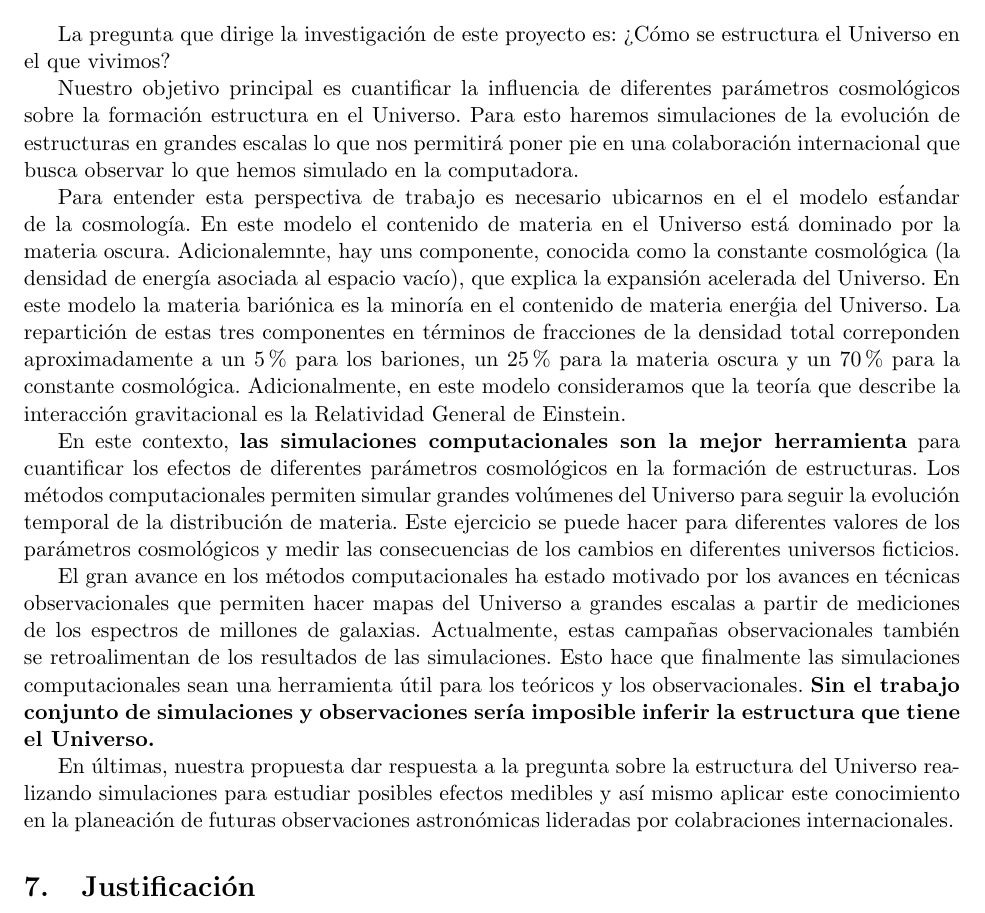
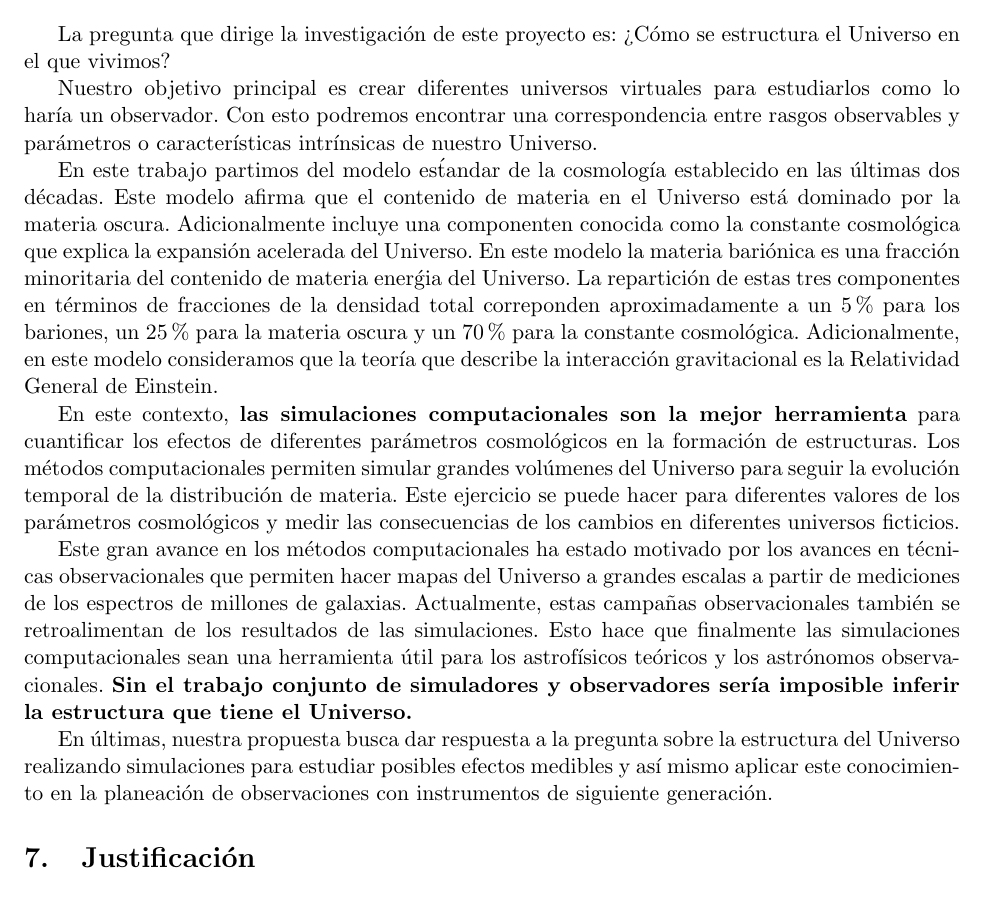
Before and after one commit to forero/Colciencias2015, a LaTeX document (proposal/main.tex, which reads proposal/8planteamientoproblema.tex): part of page 6 of 28, cut so that both start at the same text. Compiled offline with pdfLaTeX.

Commit message:
planteamiento del problema

```diff
--- a/proposal/8planteamientoproblema.tex
+++ b/proposal/8planteamientoproblema.tex
@@ -7,29 +7,24 @@
 La pregunta que dirige la investigaci\'on de este proyecto es: ¿Cómo
 se estructura el Universo en el que vivimos?
 
-Nuestro objetivo principal es cuantificar la influencia de diferentes
-par\'ametros cosmol\'ogicos sobre la formaci\'on estructura en el Universo.
-Para esto haremos simulaciones de la evolución de estructuras en
-grandes escalas lo que nos permitirá poner pie en una colaboración
-internacional que busca observar lo que hemos simulado en la
-computadora.
+Nuestro objetivo principal es crear diferentes universos virtuales
+para estudiarlos como lo har\'ia un observador. Con esto podremos
+encontrar una correspondencia entre rasgos observables y
+par\'ametros o caracter\'isticas intr\'insicas de nuestro Universo.
 
-Para entender esta perspectiva de trabajo es necesario ubicarnos en el
-el modelo es\'tandar de la cosmolog\'ia.
-En este modelo el contenido de materia en el Universo est\'a dominado
-por la materia oscura.
-Adicionalemnte, hay uns componente, conocida como la constante cosmol\'ogica (la
-densidad de energ\'ia asociada al espacio vac\'io), que explica la
-expansi\'on acelerada del Universo.
-En este modelo la materia bari\'onica es la minor\'ia en el contenido
-de materia ener\'gia del Universo.
+En este trabajo partimos del modelo es\'tandar de la cosmolog\'ia
+establecido en las \'ultimas dos d\'ecadas. Este modelo afirma que el
+contenido de materia en el Universo est\'a dominado por la materia oscura.
+Adicionalmente incluye una componenten conocida como la constante
+cosmol\'ogica  que explica la expansi\'on acelerada del Universo.
+En este modelo la materia bari\'onica es una fracci\'on minoritaria
+del contenido de materia ener\'gia del Universo.
 La repartici\'on de estas tres componentes en t\'erminos de fracciones
 de la densidad total correponden aproximadamente a un $5\%$ para los
 bariones, un $25\%$ para la materia oscura y un $70\%$ para la
-constante cosmol\'ogica.
-Adicionalmente, en este modelo consideramos que la teor\'ia que
-describe la interacci\'on gravitacional es la Relatividad General de
-Einstein.
+constante cosmol\'ogica. Adicionalmente, en este modelo consideramos
+que la teor\'ia que describe la interacci\'on gravitacional es la
+Relatividad General de Einstein.
 
 En este contexto, {\bf las simulaciones computacionales son la mejor
 herramienta} para cuantificar los efectos de diferentes par\'ametros
@@ -41,19 +36,21 @@ Este ejercicio se puede hacer para diferentes valores de los
 par\'ametros cosmol\'ogicos y  medir las consecuencias de los cambios
 en diferentes universos ficticios.
 
-El gran avance en los m\'etodos computacionales ha estado motivado por
+
+Este gran avance en los m\'etodos computacionales ha estado motivado por
 los avances en t\'ecnicas observacionales que permiten hacer mapas del
 Universo a grandes escalas a partir de mediciones de los espectros de
 millones de galaxias.
 Actualmente, estas campa\~nas observacionales tambi\'en se
 retroalimentan de los resultados de las simulaciones.
 Esto hace que finalmente las simulaciones computacionales sean una
-herramienta \'util para los te\'oricos y los observacionales. {\bf Sin el
-trabajo conjunto de simulaciones y observaciones ser\'ia imposible
-inferir la estructura que tiene el Universo.}
+herramienta \'util para los astrof\'isicos te\'oricos y los
+astr\'onomos observacionales. {\bf Sin el trabajo conjunto de
+  simuladores y observadores ser\'ia imposible inferir la estructura
+  que tiene el Universo.}
 
-En \'ultimas, nuestra propuesta dar respuesta a la pregunta sobre la
+En \'ultimas, nuestra propuesta busca dar respuesta a la pregunta sobre la
 estructura del Universo realizando simulaciones para estudiar posibles
 efectos medibles y as\'i mismo aplicar este conocimiento en la
-planeaci\'on de futuras observaciones astron\'omicas lideradas por
-colabraciones internacionales.
+planeaci\'on de observaciones con instrumentos de siguiente
+generaci\'on.
```
